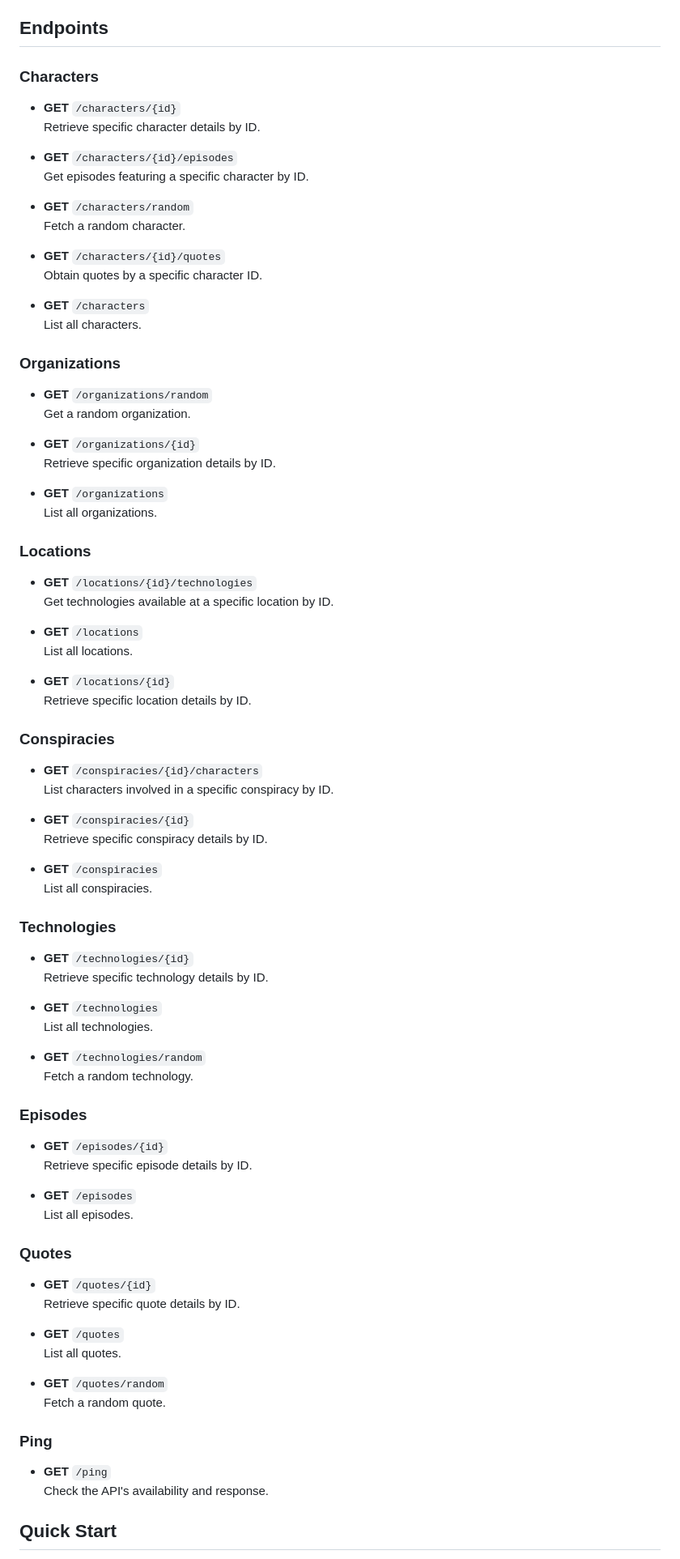
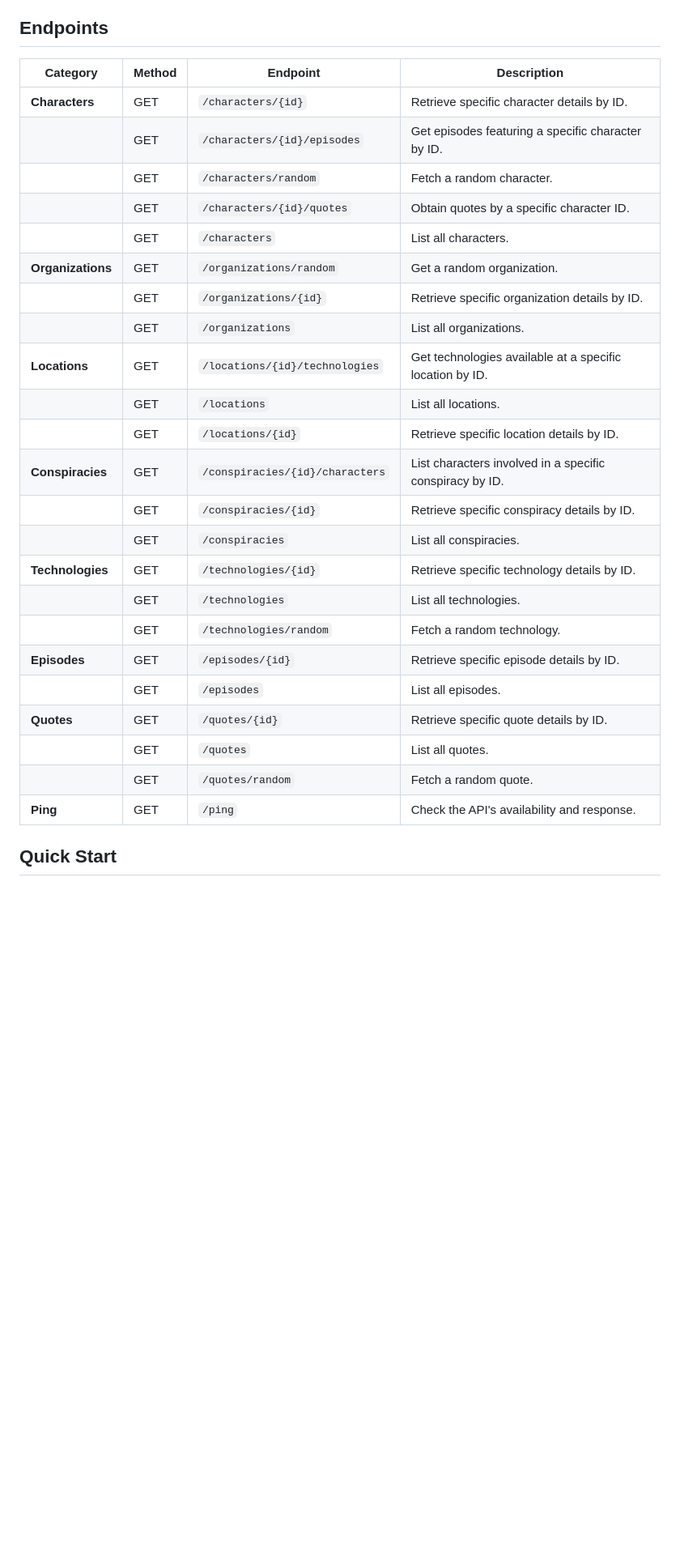
Before and after one commit to benoitpetit/inside-verse-api, a Markdown page: README.md, the part around the change. Shown at 81% size. GitHub-like rendering; blank space fills up the shorter version.

```diff
--- a/README.md
+++ b/README.md
@@ -17,82 +17,32 @@ The Inside Verse API opens up the vibrant universe of the "Inside Job" series, o
 
 ## Endpoints
 
-### Characters
-- **GET** `/characters/{id}`
-  Retrieve specific character details by ID.
+| **Category**   | **Method** | **Endpoint**                          | **Description**                                      |
+|----------------|------------|---------------------------------------|------------------------------------------------------|
+| **Characters** | GET        | `/characters/{id}`                    | Retrieve specific character details by ID.           |
+|                | GET        | `/characters/{id}/episodes`           | Get episodes featuring a specific character by ID.   |
+|                | GET        | `/characters/random`                  | Fetch a random character.                            |
+|                | GET        | `/characters/{id}/quotes`             | Obtain quotes by a specific character ID.            |
+|                | GET        | `/characters`                         | List all characters.                                 |
+| **Organizations** | GET    | `/organizations/random`               | Get a random organization.                           |
+|                | GET        | `/organizations/{id}`                 | Retrieve specific organization details by ID.        |
+|                | GET        | `/organizations`                      | List all organizations.                              |
+| **Locations**  | GET        | `/locations/{id}/technologies`        | Get technologies available at a specific location by ID. |
+|                | GET        | `/locations`                          | List all locations.                                  |
+|                | GET        | `/locations/{id}`                     | Retrieve specific location details by ID.            |
+| **Conspiracies** | GET      | `/conspiracies/{id}/characters`       | List characters involved in a specific conspiracy by ID. |
+|                | GET        | `/conspiracies/{id}`                  | Retrieve specific conspiracy details by ID.          |
+|                | GET        | `/conspiracies`                       | List all conspiracies.                               |
+| **Technologies** | GET      | `/technologies/{id}`                  | Retrieve specific technology details by ID.          |
+|                | GET        | `/technologies`                       | List all technologies.                               |
+|                | GET        | `/technologies/random`                | Fetch a random technology.                           |
+| **Episodes**   | GET        | `/episodes/{id}`                      | Retrieve specific episode details by ID.             |
+|                | GET        | `/episodes`                           | List all episodes.                                   |
+| **Quotes**     | GET        | `/quotes/{id}`                        | Retrieve specific quote details by ID.               |
+|                | GET        | `/quotes`                             | List all quotes.                                     |
+|                | GET        | `/quotes/random`                      | Fetch a random quote.                                |
+| **Ping**       | GET        | `/ping`                               | Check the API's availability and response.           |
 
-- **GET** `/characters/{id}/episodes`
-  Get episodes featuring a specific character by ID.
-
-- **GET** `/characters/random`
-  Fetch a random character.
-
-- **GET** `/characters/{id}/quotes`
-  Obtain quotes by a specific character ID.
-
-- **GET** `/characters`
-  List all characters.
-
-### Organizations
-- **GET** `/organizations/random`
-  Get a random organization.
-
-- **GET** `/organizations/{id}`
-  Retrieve specific organization details by ID.
-
-- **GET** `/organizations`
-  List all organizations.
-
-### Locations
-- **GET** `/locations/{id}/technologies`
-  Get technologies available at a specific location by ID.
-
-- **GET** `/locations`
-  List all locations.
-
-- **GET** `/locations/{id}`
-  Retrieve specific location details by ID.
-
-### Conspiracies
-- **GET** `/conspiracies/{id}/characters`
-  List characters involved in a specific conspiracy by ID.
-
-- **GET** `/conspiracies/{id}`
-  Retrieve specific conspiracy details by ID.
-
-- **GET** `/conspiracies`
-  List all conspiracies.
-
-### Technologies
-- **GET** `/technologies/{id}`
-  Retrieve specific technology details by ID.
-
-- **GET** `/technologies`
-  List all technologies.
-
-- **GET** `/technologies/random`
-  Fetch a random technology.
-
-### Episodes
-- **GET** `/episodes/{id}`
-  Retrieve specific episode details by ID.
-
-- **GET** `/episodes`
-  List all episodes.
-
-### Quotes
-- **GET** `/quotes/{id}`
-  Retrieve specific quote details by ID.
-
-- **GET** `/quotes`
-  List all quotes.
-
-- **GET** `/quotes/random`
-  Fetch a random quote.
-
-### Ping
-- **GET** `/ping`
-  Check the API's availability and response.
 
 ## Quick Start
 
```
